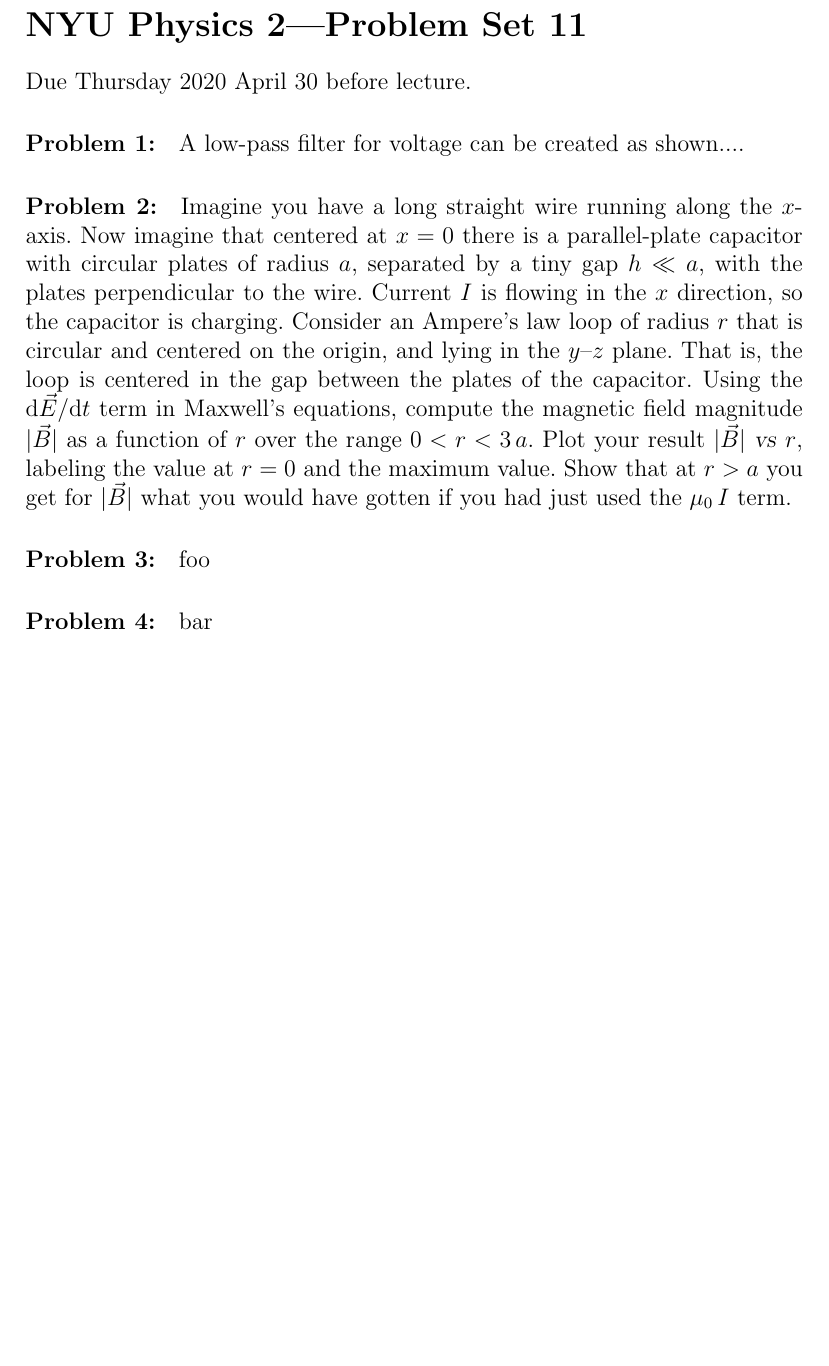
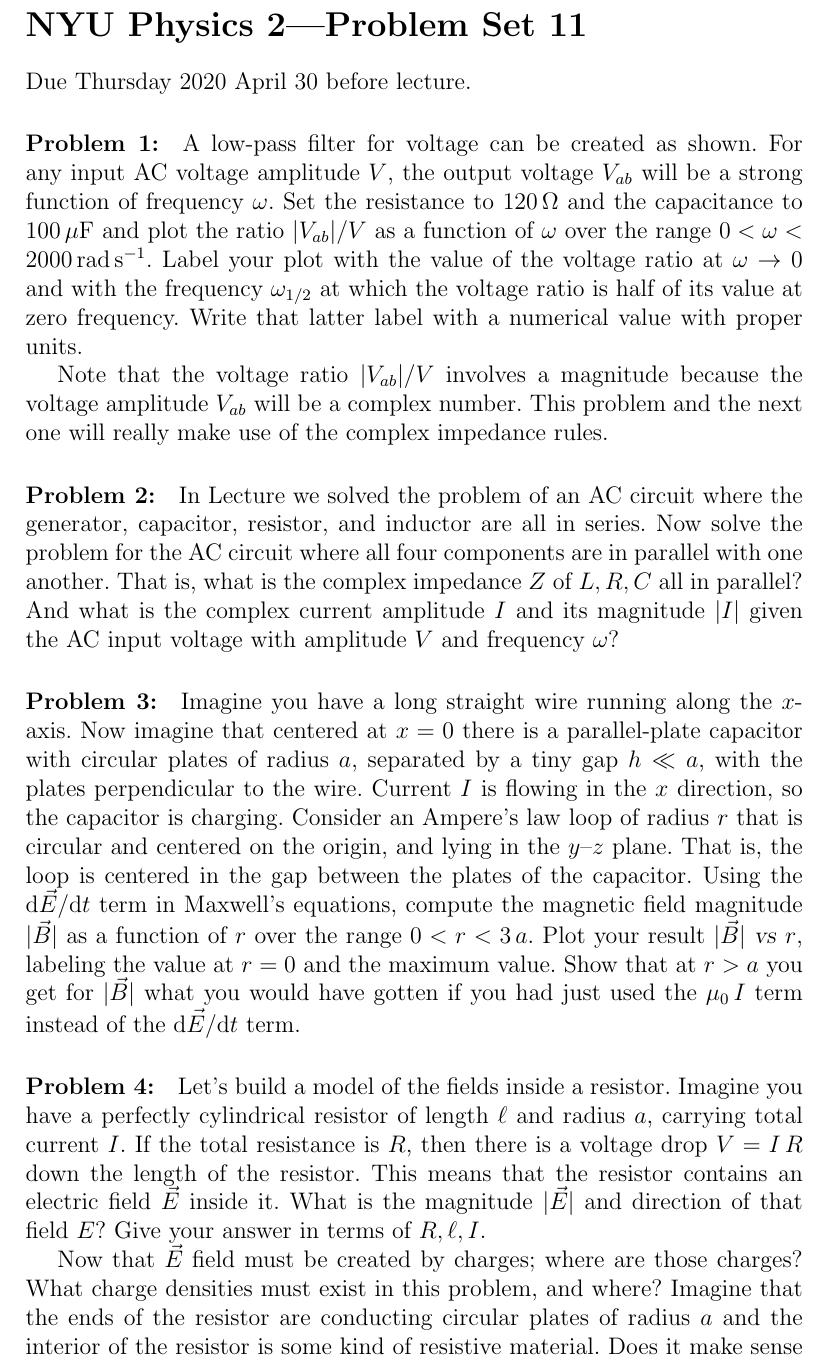
Before and after one commit to davidwhogg/Physics2, a LaTeX document (tex/physics2_ps11.tex, which reads tex/physics2.tex): part of the page before the commit and part of page 1 of 2 after it, cut so that both start at the same text, the shorter picture padded with empty space. Compiled offline with pdfLaTeX.

Commit message:
all the words

```diff
--- a/tex/physics2.tex
+++ b/tex/physics2.tex
@@ -27,6 +27,7 @@
 \newcommand{\kg}{\mathrm{kg}}
 \newcommand{\m}{\mathrm{m}}
 \newcommand{\s}{\mathrm{s}}
+\newcommand{\A}{\mathrm{A}}
 
 % secondary units
 \renewcommand{\deg}{\mathrm{deg}}
@@ -47,12 +48,14 @@
 \newcommand{\Pa}{\mathrm{Pa}}
 \newcommand{\C}{\mathrm{C}}
 \newcommand{\V}{\mathrm{V}}
-\newcommand{\A}{\mathrm{A}}
+\newcommand{\ohm}{\mathrm{\Omega}}
+\newcommand{\muF}{\mathrm{\mu F}}
 
 % derived units
 \newcommand{\mps}{\m\,\s^{-1}}
 \newcommand{\mph}{\mi\,\h^{-1}}
 \newcommand{\mpss}{\m\,\s^{-2}}
+\newcommand{\radps}{\rad\,\s^{-1}}
 
 % random stuff
 \sloppy\sloppypar\raggedbottom\frenchspacing\thispagestyle{empty}
--- a/tex/physics2_ps11.tex
+++ b/tex/physics2_ps11.tex
@@ -7,7 +7,30 @@
 Due Thursday 2020 April 30 before lecture.
 
 \paragraph{Problem~\theproblem:}\refstepcounter{problem}%
-A low-pass filter for voltage can be created as shown....
+A low-pass filter for voltage can be created as shown.
+For any input AC voltage amplitude $V$,
+the output voltage $V_{ab}$ will be a strong function of frequency $\omega$.
+Set the resistance to $120\,\ohm$ and the capacitance to $100\,\muF$
+and plot the ratio $|V_{ab}|/V$ as a function of
+$\omega$ over the range $0<\omega<2000\,\radps$.
+Label your plot with the value of the voltage ratio at $\omega\rightarrow 0$ and
+with the frequency $\omega_{1/2}$ at which the voltage ratio is half of its
+value at zero frequency. Write that latter label with a numerical value with proper
+units.
+
+Note that the voltage ratio $|V_{ab}|/V$ involves a magnitude because the
+voltage amplitude $V_{ab}$ will be a complex number. This problem and the
+next one will really make use of the complex impedance rules.
+
+\paragraph{Problem~\theproblem:}\refstepcounter{problem}%
+In Lecture we solved the problem of an AC circuit where the generator,
+capacitor, resistor, and inductor are all in series.
+Now solve the problem for the AC circuit where all four components are
+in parallel with one another.
+That is, what is the complex impedance $Z$ of $L, R, C$ all in parallel?
+And what is the complex current amplitude $I$
+and its magnitude $|I|$ given the AC input voltage
+with amplitude $V$ and frequency $\omega$?
 
 \paragraph{Problem~\theproblem:}\refstepcounter{problem}%
 Imagine you have a long straight wire running along the $x$-axis.
@@ -24,12 +47,40 @@ the range $0<r<3\,a$.
 Plot your result $|\vec{B}|$ \foreign{vs} $r$, labeling the value at
 $r=0$ and the maximum value.
 Show that at $r>a$ you get for $|\vec{B}|$ what you would have gotten if you had just used
-the $\mu_0\,I$ term.
+the $\mu_0\,I$ term instead of the $\dd\vec{E}/\dd t$ term.
 
 \paragraph{Problem~\theproblem:}\refstepcounter{problem}%
-foo
+Let's build a model of the fields inside a resistor.
+Imagine you have a perfectly cylindrical resistor of length $\ell$ and
+radius $a$, carrying total current $I$. If the total resistance is $R$,
+then there is a voltage drop $V=I\,R$ down the length of the resistor. This
+means that the resistor contains an electric field $\vec{E}$ inside it. What is
+the magnitude $|\vec{E}|$ and direction of that field $E$?
+Give your answer in terms of $R, \ell, I$.
 
-\paragraph{Problem~\theproblem:}\refstepcounter{problem}%
-bar
+Now that $\vec{E}$ field must be created by charges; where are those charges?
+What charge densities must exist in this problem, and where? Imagine that
+the ends of the resistor are conducting circular plates of radius $a$ and
+the interior of the resistor is some kind of resistive material. Does it
+make sense now that any resistor must also have capacitance? Roughly how
+much charge $+Q, -Q$ must be on those plates?
+Give your answer in terms of $R, \ell, a, I$.
+
+In order to solve this problem, assume that the $\vec{E}$ field is entirely
+contained inside the resistor. That's not true! But this problem is intended
+to be conceptual not exact.
+
+Now imagine (incorrectly, it also turns out) that the current is uniformly distributed
+throughout the resistor. What is the current density $\vec{J}$ inside the
+resistor (magnitude and direction). You might have to look up the definition
+of current density in your textbook. The resistivity $\rho$ we encountered in a
+previous Problem Set should be related to these by $\vec{E}=\rho\,\vec{J}$.
+This is the ``differential form'' of Ohm's Law.
+Check that this works out in terms of units.
+
+Now, finally, what is the direction and magnitude of the magnetic field $\vec{B}$
+at the surface of the resistor? In the final week of class, the quantity
+$\vec{E}\times\vec{B}$ will become important. Which way does that vector point in
+this case? If you want to read ahead, look up ``Poynting flux'' or ``Poynting vector''.
 
 \end{document}
```
